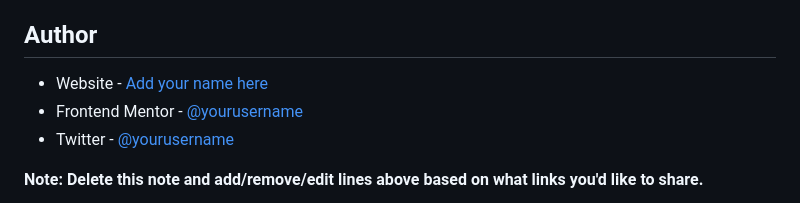
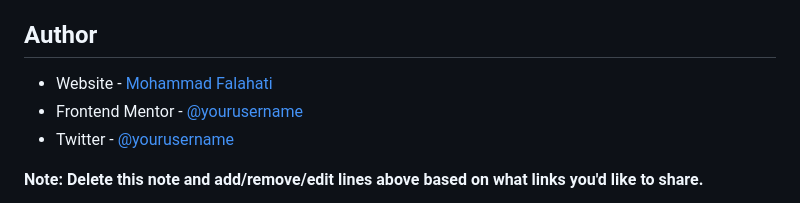
Before and after one commit to Mohammadflht/Newsletter-sign-up, a Markdown page: README.md, the part around the change. Rendered like a GitHub page.

```diff
--- a/README.md
+++ b/README.md
@@ -107,7 +107,7 @@ Use this section to outline areas that you want to continue focusing on in futur
 
 ## Author
 
-- Website - [Add your name here](https://github.com/Mohammadflht/)
+- Website - [Mohammad Falahati](https://github.com/Mohammadflht/)
 - Frontend Mentor - [@yourusername](https://www.frontendmentor.io/profile/yourusername)
 - Twitter - [@yourusername](https://www.twitter.com/yourusername)
 
```
